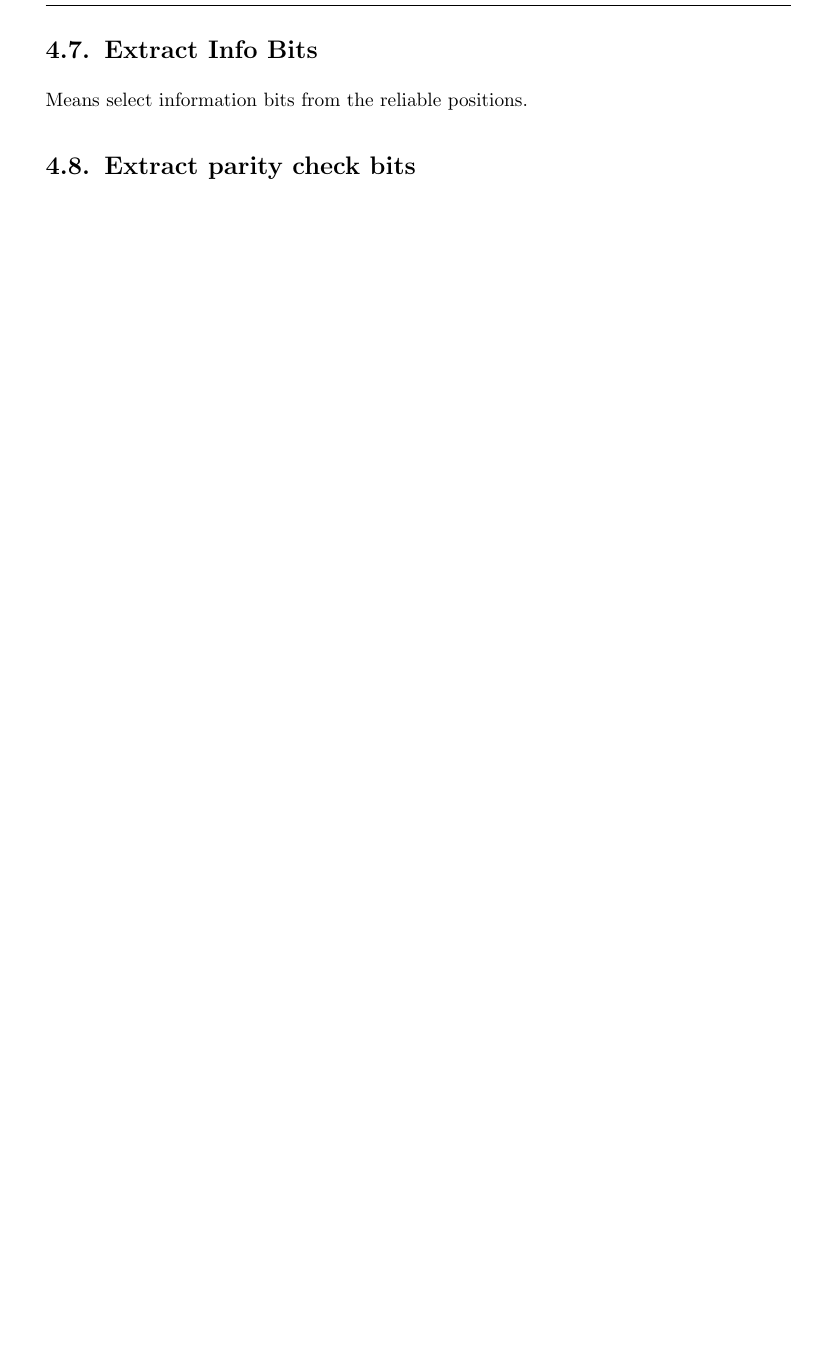
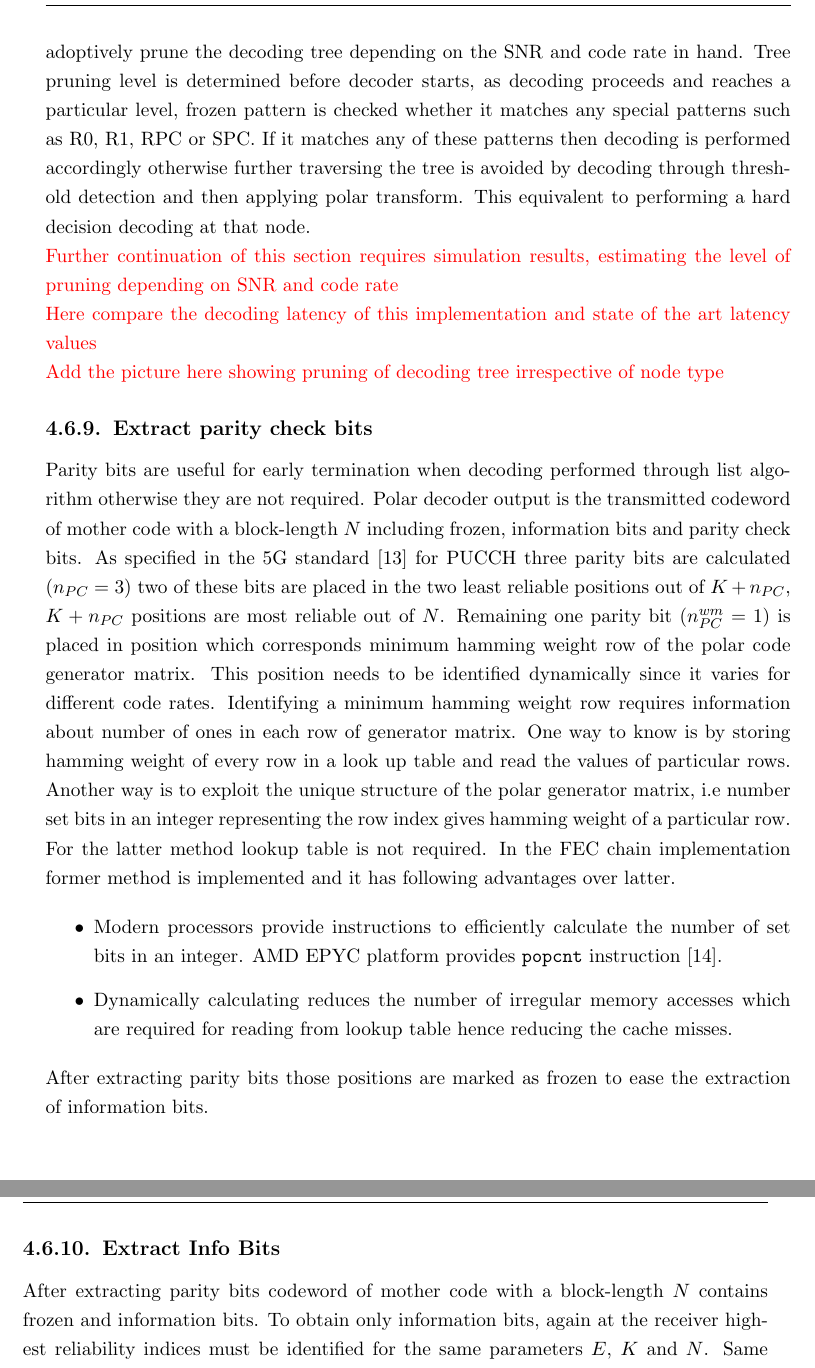
Before and after one commit to yadhu1961/thesis_5GPolorCodes, a LaTeX thesis (thesis.tex, which reads DecodingChain.tex): part of page 54 of 60 before the commit and two parts of pages 54 and 55 of 62 after it, the two joined at a grey line, cut at the place of the change, the shorter picture padded with empty space. Compiled offline with pdfLaTeX; a missing bibliography style is replaced by a similar one.

Commit message:
Updated decoding FEC chain

```diff
--- a/DecodingChain.tex
+++ b/DecodingChain.tex
@@ -229,2 +231,11 @@ Performance bottle necks in the modern processors lies in main memory access. To
 
 \subsection{Decoder tree pruning}
+Decoding latency can be further reduced by minimizing the number of nodes to be traversed in a decoder tree. This is achieved by pruning decoding tree intelligently at a particular level based on the given SNR and code rate. The level of pruning for a particular SNR and code can be determined through simulations. This information can be stored in a look up table which can be used later to determine the level pruning during decoding. Here decoder tree is pruned irrespective frozen pattern type. Main idea is to adoptively prune the decoding tree depending on the SNR and code rate in hand. Tree pruning level is determined before decoder starts, as decoding proceeds and reaches a particular level, frozen pattern is checked whether it matches any special patterns such as R0, R1, RPC or SPC. If it matches any of these patterns then decoding is performed accordingly otherwise further traversing the tree is avoided by decoding through threshold detection and then applying polar transform. This equivalent to performing a hard decision decoding at that node.
+
+%This pruning can also be viewed as a adoptive pruning to
+
+\TODO{Further continuation of this section requires simulation results, estimating the level of pruning depending on SNR and code rate}
+
+\TODO{Here compare the decoding latency of this implementation and state of the art latency values}
+
+\TODO{Add the picture here showing pruning of decoding tree irrespective of node type}
@@ -232,8 +242,16 @@ Decoding latency can be further reduced by minimizing the number of nodes to be
 
 
-\section{Extract Info Bits}
-Means select information bits from the reliable positions.
+\subsection{Extract parity check bits}
+Parity bits are useful for early termination when decoding performed through list algorithm otherwise they are not required. Polar decoder output is the transmitted codeword of mother code with a block-length $N$ including frozen, information bits and parity check bits. As specified in the 5G standard \cite{3gpp.38.212} for PUCCH three parity bits are calculated ($n_{PC} = 3$) two of these bits are placed in the two least reliable positions out of $K+n_{PC}$, $K+n_{PC}$ positions are most reliable out of $N$. Remaining one parity bit ($ n_{PC}^{wm} = 1 $) is placed in position which corresponds minimum hamming weight row of the polar code generator matrix. This position needs to be identified dynamically since it varies for different code rates. Identifying a minimum hamming weight row requires information about number of ones in each row of generator matrix. One way to know is by storing hamming weight of every row in a look up table and read the values of particular rows. Another way is to exploit the unique structure of the polar generator matrix, i.e number set bits in an integer representing the row index gives hamming weight of a particular row. For the latter method lookup table is not required. In the FEC chain implementation former method is implemented and it has following advantages over latter.
 
-\section{Extract parity check bits}
+\begin{itemize}
+	\item Modern processors provide instructions to efficiently calculate the number of set bits in an integer. AMD EPYC platform provides $\mathtt{popcnt}$ instruction \cite{AgnerFog}.
+	\item Dynamically calculating reduces the number of irregular memory accesses which are required for reading from lookup table hence reducing the cache misses.
+\end{itemize}
+
+After extracting parity bits those positions are marked as frozen to ease the extraction of information bits.
+
+\subsection{Extract Info Bits}
+After extracting parity bits codeword of mother code with a block-length $N$ contains frozen and information bits. To obtain only information bits, again at the receiver highest reliability indices must be identified for the same parameters $E$, $K$ and $N$. Same algorithm presented in the encoding chain chapter is used for identifying reliability indices, information bits are read from $K$ most reliable positions out of $N$. There are two ways to extract information bits, One is to take most reliable positions sort them, extract information bits in the order of increasing reliability. Another method is using the previously created frozen pattern, read bits from the location where it contains zero (means that position has information bit). After extensive profiling its identified that sorting is more expensive than going through all $N$ values and reading information bits from non frozen locations. So latter method is included in the FEC chain.
 
 \section{CRC calculation}
```
Also changed, not shown: figures/receiverFECChain_crc.pdf (added), DecodingChain.tex (12 more changed lines).
